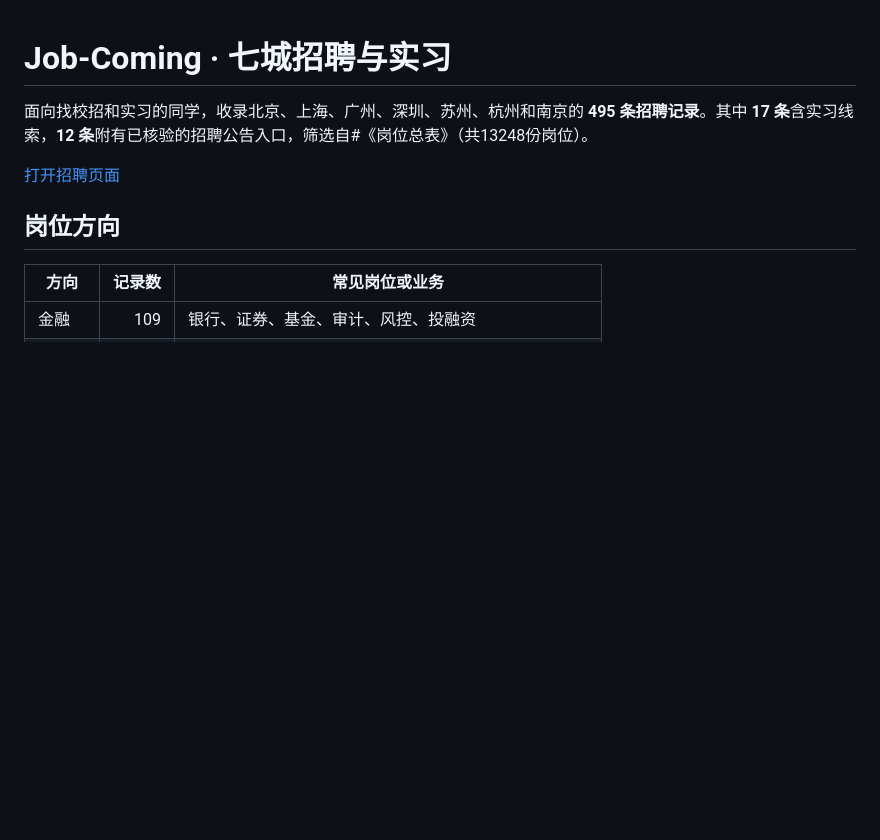
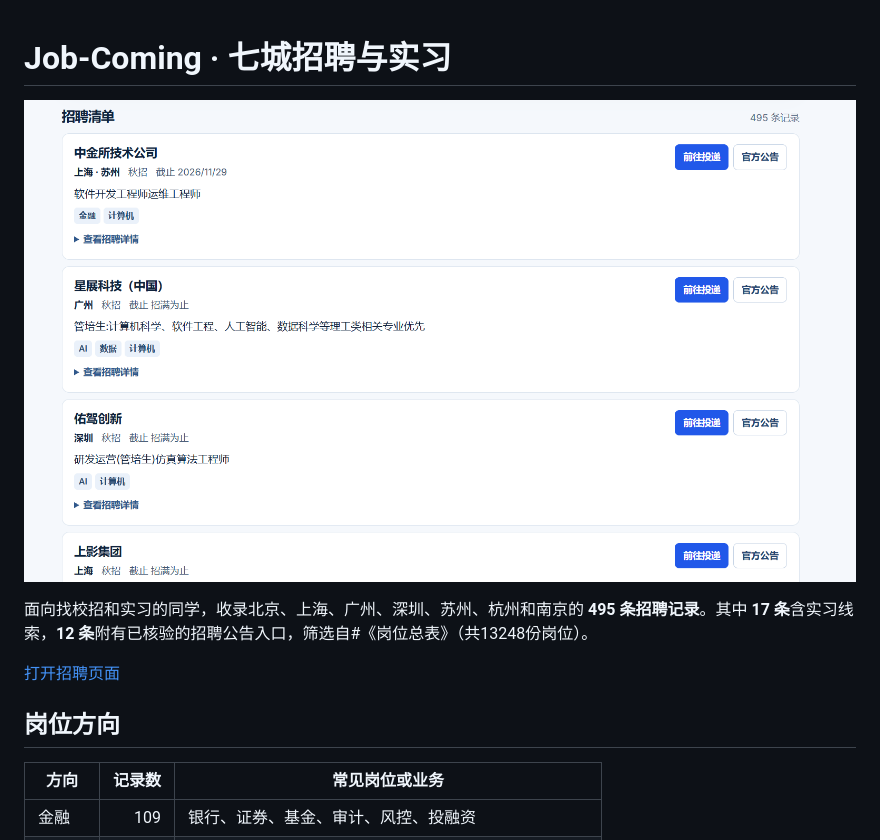
Before and after one commit to ThreshoLdnnis/Job-Coming, a Markdown page: README.md, the part around the change. GitHub-like rendering; pictures changed too: assets/readme-cover.png (added); blank space fills up the shorter version.

Commit message:
Add recruitment screenshot as README cover

```diff
--- a/README.md
+++ b/README.md
@@ -1,4 +1,6 @@
 # Job-Coming · 七城招聘与实习
+
+![Job-Coming 招聘清单截图](assets/readme-cover.png)
 
 面向找校招和实习的同学，收录北京、上海、广州、深圳、苏州、杭州和南京的 **495 条招聘记录**。其中 **17 条**含实习线索，**12 条**附有已核验的招聘公告入口，筛选自#《岗位总表》（共13248份岗位）。
 
```
